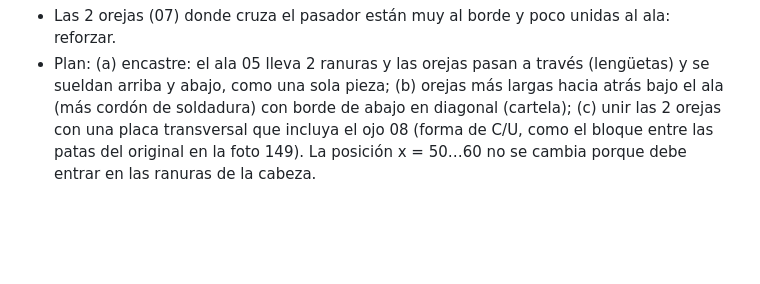
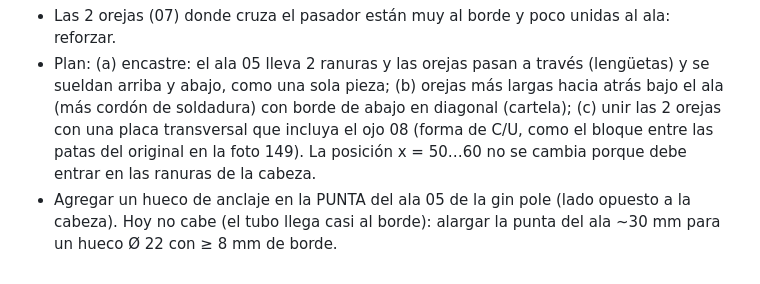
Before and after one commit to janerictenesaca-alt/Aventuras-con-janeric, a Markdown page: bipode/notas-archivos.md, the part around the change. Drawn GitHub-style; blank space fills up the shorter version.

Commit message:
Notas: hueco en la punta del ala de la gin pole
Co-Authored-By: Claude Opus 5.5 <noreply@anthropic.com>
Claude-Session: https://claude.ai/code/session_01Q7twjeMED9RCDGUu8YnM8k

```diff
--- a/bipode/notas-archivos.md
+++ b/bipode/notas-archivos.md
@@ -654,3 +654,5 @@ Medidas sacadas de la foto, usando como referencia la pata de arriba (Ø 50,8 mm
   sola pieza; (b) orejas más largas hacia atrás bajo el ala (más cordón de soldadura) con borde de abajo en diagonal (cartela);
   (c) unir las 2 orejas con una placa transversal que incluya el ojo 08 (forma de C/U, como el bloque entre las patas del
   original en la foto 149). La posición x = 50…60 no se cambia porque debe entrar en las ranuras de la cabeza.
+- Agregar un hueco de anclaje en la PUNTA del ala 05 de la gin pole (lado opuesto a la cabeza). Hoy no cabe (el tubo llega casi
+  al borde): alargar la punta del ala ~30 mm para un hueco Ø 22 con ≥ 8 mm de borde.
```
